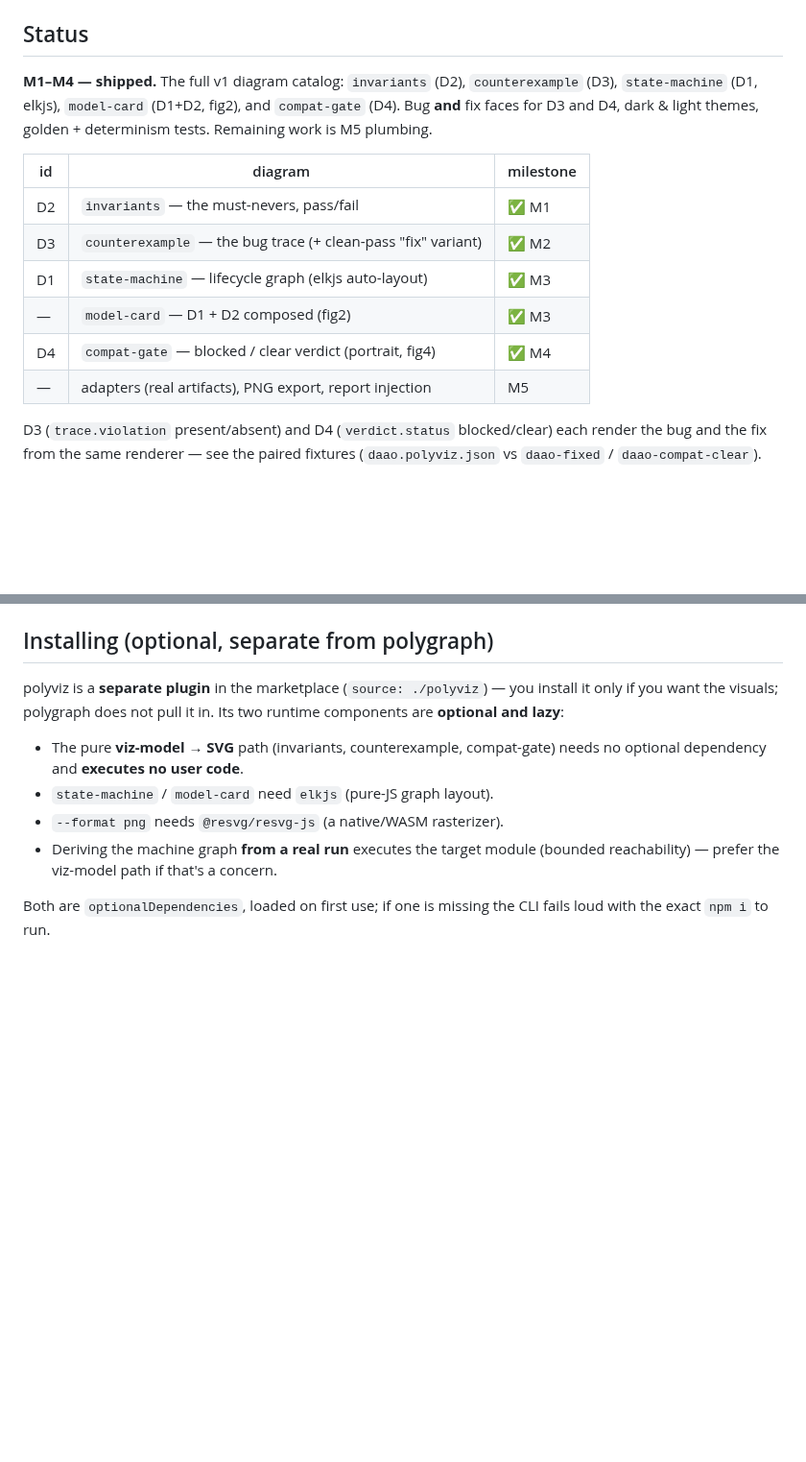
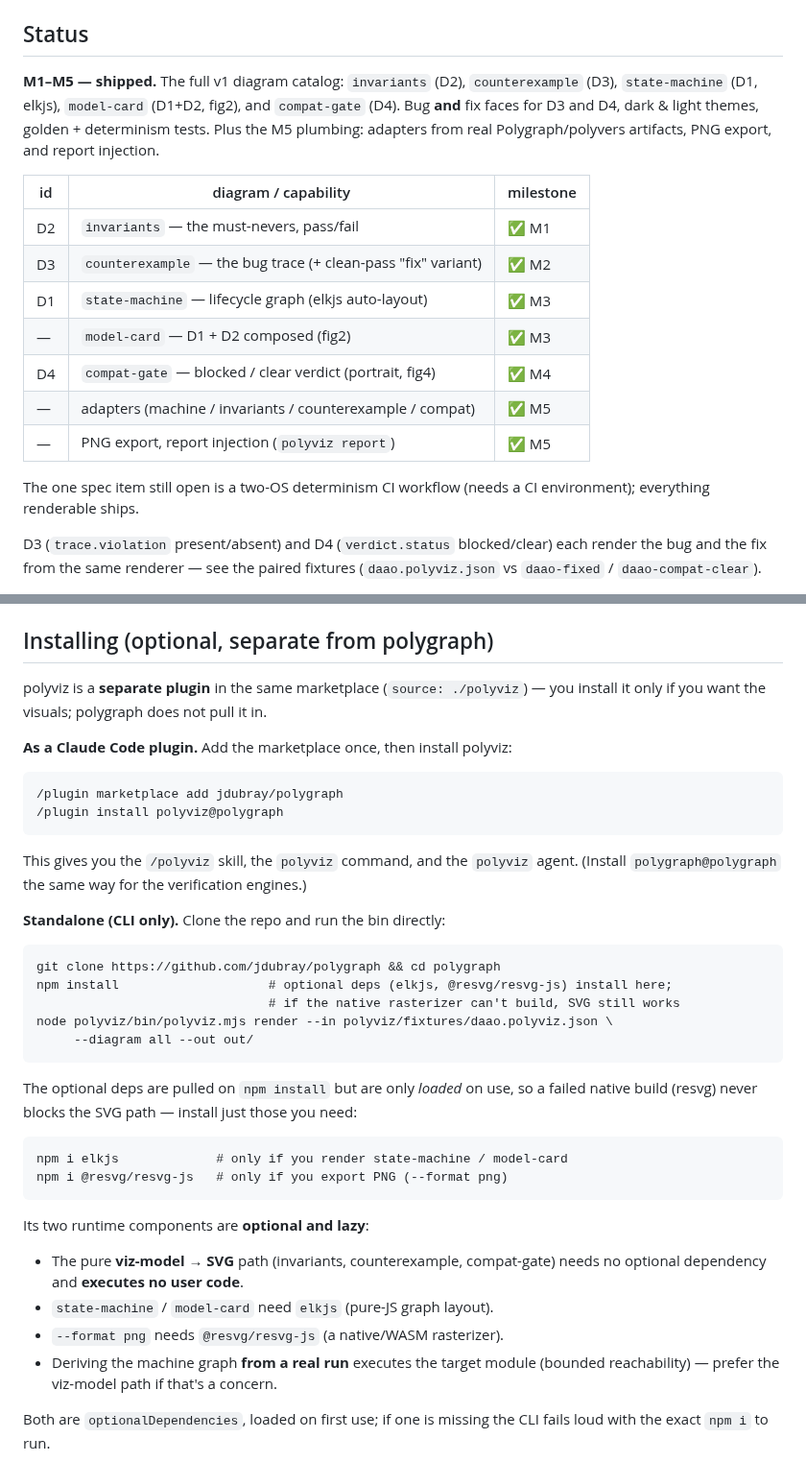
Before and after one commit to jdubray/polygraph, a Markdown page: polyviz/README.md, 2 parts joined by grey strips. Shown at 96% size. Rendered like a GitHub page; blank space fills up the shorter version.

Commit message:
polyviz README: mark M5 shipped and add install instructions
The status table still showed M5 (adapters / PNG / report injection) as pending
though it all shipped and is tested. Also adds concrete install steps — the
Claude Code marketplace flow (/plugin install polyviz@polygraph) and the
standalone CLI flow, including which optional dep each capability needs.

Co-Authored-By: Claude Opus 4.8 (1M context) <noreply@anthropic.com>
Claude-Session: https://claude.ai/code/session_01W1QM8z4RrjYsz2kq6pBE9H

````diff
--- a/polyviz/README.md
+++ b/polyviz/README.md
@@ -10,19 +10,24 @@ Full spec: [`docs/polyviz-spec.md`](../docs/polyviz-spec.md).
 
 ## Status
 
-**M1–M4 — shipped.** The full v1 diagram catalog: `invariants` (D2),
+**M1–M5 — shipped.** The full v1 diagram catalog: `invariants` (D2),
 `counterexample` (D3), `state-machine` (D1, elkjs), `model-card` (D1+D2, fig2),
 and `compat-gate` (D4). Bug **and** fix faces for D3 and D4, dark & light themes,
-golden + determinism tests. Remaining work is M5 plumbing.
+golden + determinism tests. Plus the M5 plumbing: adapters from real
+Polygraph/polyvers artifacts, PNG export, and report injection.
 
-| id | diagram | milestone |
-|----|---------|-----------|
+| id | diagram / capability | milestone |
+|----|----------------------|-----------|
 | D2 | `invariants` — the must-nevers, pass/fail | ✅ M1 |
 | D3 | `counterexample` — the bug trace (+ clean-pass "fix" variant) | ✅ M2 |
 | D1 | `state-machine` — lifecycle graph (elkjs auto-layout) | ✅ M3 |
 | —  | `model-card` — D1 + D2 composed (fig2) | ✅ M3 |
 | D4 | `compat-gate` — blocked / clear verdict (portrait, fig4) | ✅ M4 |
-| —  | adapters (real artifacts), PNG export, report injection | M5 |
+| —  | adapters (machine / invariants / counterexample / compat) | ✅ M5 |
+| —  | PNG export, report injection (`polyviz report`) | ✅ M5 |
+
+The one spec item still open is a two-OS determinism CI workflow (needs a CI
+environment); everything renderable ships.
 
 D3 (`trace.violation` present/absent) and D4 (`verdict.status` blocked/clear)
 each render the bug and the fix from the same renderer — see the paired
@@ -58,9 +63,39 @@ From the repo root: `npm run polyviz -- render --in polyviz/fixtures/daao.polyvi
 
 ## Installing (optional, separate from polygraph)
 
-polyviz is a **separate plugin** in the marketplace (`source: ./polyviz`) — you
-install it only if you want the visuals; polygraph does not pull it in. Its two
-runtime components are **optional and lazy**:
+polyviz is a **separate plugin** in the same marketplace (`source: ./polyviz`) —
+you install it only if you want the visuals; polygraph does not pull it in.
+
+**As a Claude Code plugin.** Add the marketplace once, then install polyviz:
+
+```
+/plugin marketplace add jdubray/polygraph
+/plugin install polyviz@polygraph
+```
+
+This gives you the `/polyviz` skill, the `polyviz` command, and the `polyviz`
+agent. (Install `polygraph@polygraph` the same way for the verification engines.)
+
+**Standalone (CLI only).** Clone the repo and run the bin directly:
+
+```
+git clone https://github.com/jdubray/polygraph && cd polygraph
+npm install                    # optional deps (elkjs, @resvg/resvg-js) install here;
+                               # if the native rasterizer can't build, SVG still works
+node polyviz/bin/polyviz.mjs render --in polyviz/fixtures/daao.polyviz.json \
+     --diagram all --out out/
+```
+
+The optional deps are pulled on `npm install` but are only *loaded* on use, so a
+failed native build (resvg) never blocks the SVG path — install just those you
+need:
+
+```
+npm i elkjs             # only if you render state-machine / model-card
+npm i @resvg/resvg-js   # only if you export PNG (--format png)
+```
+
+Its two runtime components are **optional and lazy**:
 
 - The pure **viz-model → SVG** path (invariants, counterexample, compat-gate)
   needs no optional dependency and **executes no user code**.
````
